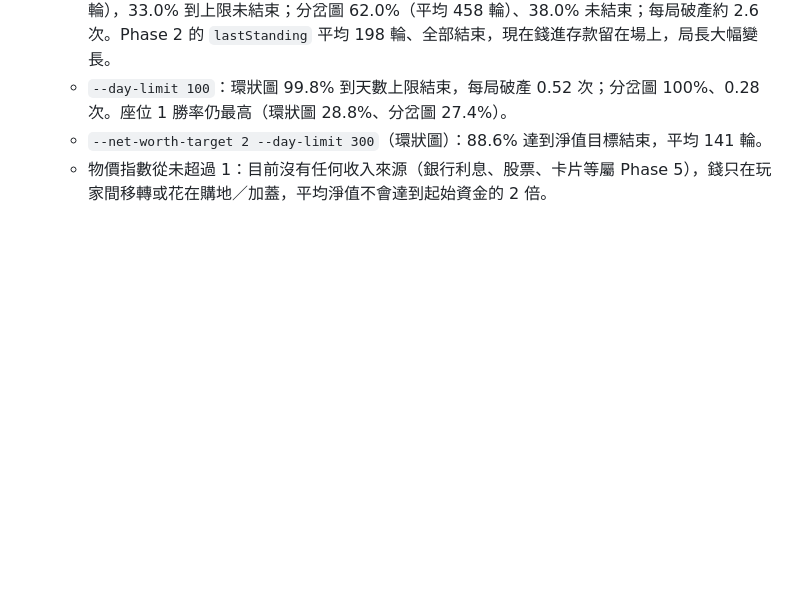
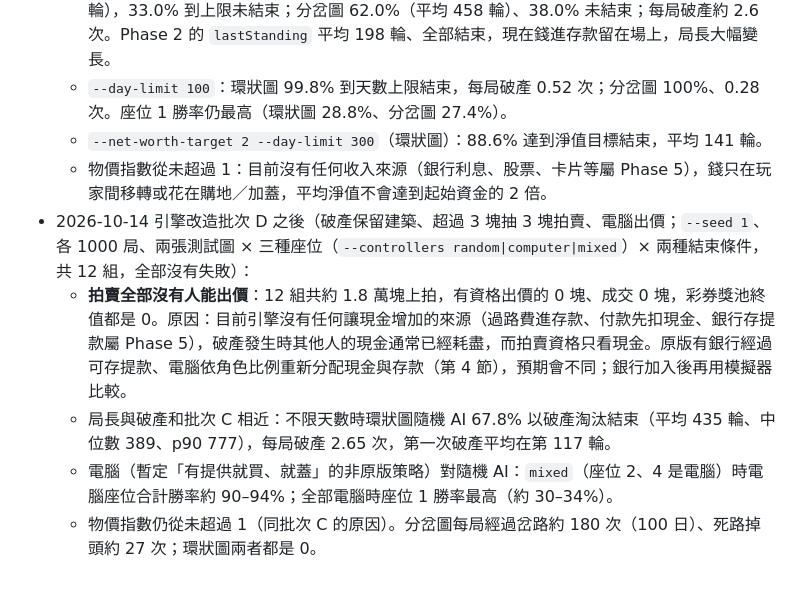
Before and after one commit to Alan-Mai/richman-online, a Markdown page: docs/GAME_RULES.md, the part around the change. Rendered like a GitHub page; blank space fills up the shorter version.

Commit message:
docs(rules): 引擎改造批次 D 的模擬器觀察
拍賣全部沒有人能出價（現金只減不增），局長與破產次數，電腦對隨機 AI 的勝率。

Co-Authored-By: Claude Opus 5.5 <noreply@anthropic.com>

```diff
--- a/docs/GAME_RULES.md
+++ b/docs/GAME_RULES.md
@@ -303,3 +303,8 @@ Claude Code：遇到 `❓ 待確認` 時不要自行決定，先詢問或做成
   - `--day-limit 100`：環狀圖 99.8% 到天數上限結束，每局破產 0.52 次；分岔圖 100%、0.28 次。座位 1 勝率仍最高（環狀圖 28.8%、分岔圖 27.4%）。
   - `--net-worth-target 2 --day-limit 300`（環狀圖）：88.6% 達到淨值目標結束，平均 141 輪。
   - 物價指數從未超過 1：目前沒有任何收入來源（銀行利息、股票、卡片等屬 Phase 5），錢只在玩家間移轉或花在購地／加蓋，平均淨值不會達到起始資金的 2 倍。
+- 2026-10-14 引擎改造批次 D 之後（破產保留建築、超過 3 塊抽 3 塊拍賣、電腦出價；`--seed 1`、各 1000 局、兩張測試圖 × 三種座位（`--controllers random|computer|mixed`）× 兩種結束條件，共 12 組，全部沒有失敗）：
+  - **拍賣全部沒有人能出價**：12 組共約 1.8 萬塊上拍，有資格出價的 0 塊、成交 0 塊，彩券獎池終值都是 0。原因：目前引擎沒有任何讓現金增加的來源（過路費進存款、付款先扣現金、銀行存提款屬 Phase 5），破產發生時其他人的現金通常已經耗盡，而拍賣資格只看現金。原版有銀行經過可存提款、電腦依角色比例重新分配現金與存款（第 4 節），預期會不同；銀行加入後再用模擬器比較。
+  - 局長與破產和批次 C 相近：不限天數時環狀圖隨機 AI 67.8% 以破產淘汰結束（平均 435 輪、中位數 389、p90 777），每局破產 2.65 次，第一次破產平均在第 117 輪。
+  - 電腦（暫定「有提供就買、就蓋」的非原版策略）對隨機 AI：`mixed`（座位 2、4 是電腦）時電腦座位合計勝率約 90–94%；全部電腦時座位 1 勝率最高（約 30–34%）。
+  - 物價指數仍從未超過 1（同批次 C 的原因）。分岔圖每局經過岔路約 180 次（100 日）、死路掉頭約 27 次；環狀圖兩者都是 0。
```
